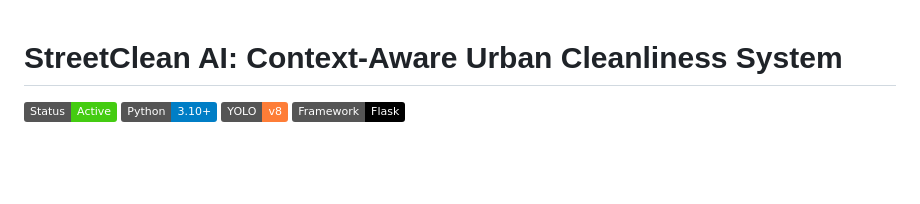
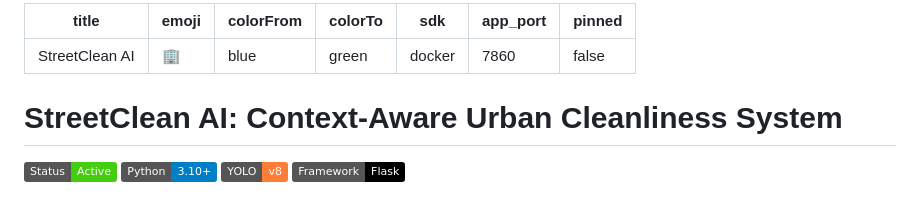
Before and after one commit to Kritnandan22/street-cleanliness-ai, a Markdown page: README.md, the part around the change. GitHub-like rendering; badges without logos; blank space fills up the shorter version.

Commit message:
Synchronizing Hugging Face deployment pipeline configurations to the main GitHub repository

```diff
--- a/README.md
+++ b/README.md
@@ -1,3 +1,12 @@
+---
+title: StreetClean AI
+emoji: 🏢
+colorFrom: blue
+colorTo: green
+sdk: docker
+app_port: 7860
+pinned: false
+---
 # StreetClean AI: Context-Aware Urban Cleanliness System
 
 ![StreetClean AI](https://img.shields.io/badge/Status-Active-success)
```
